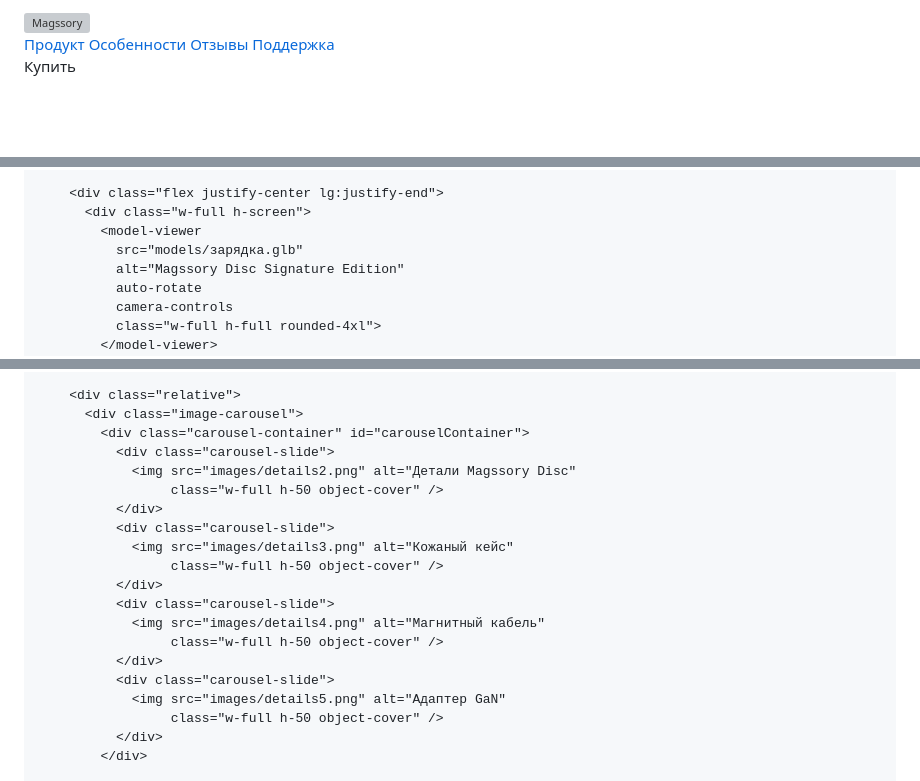
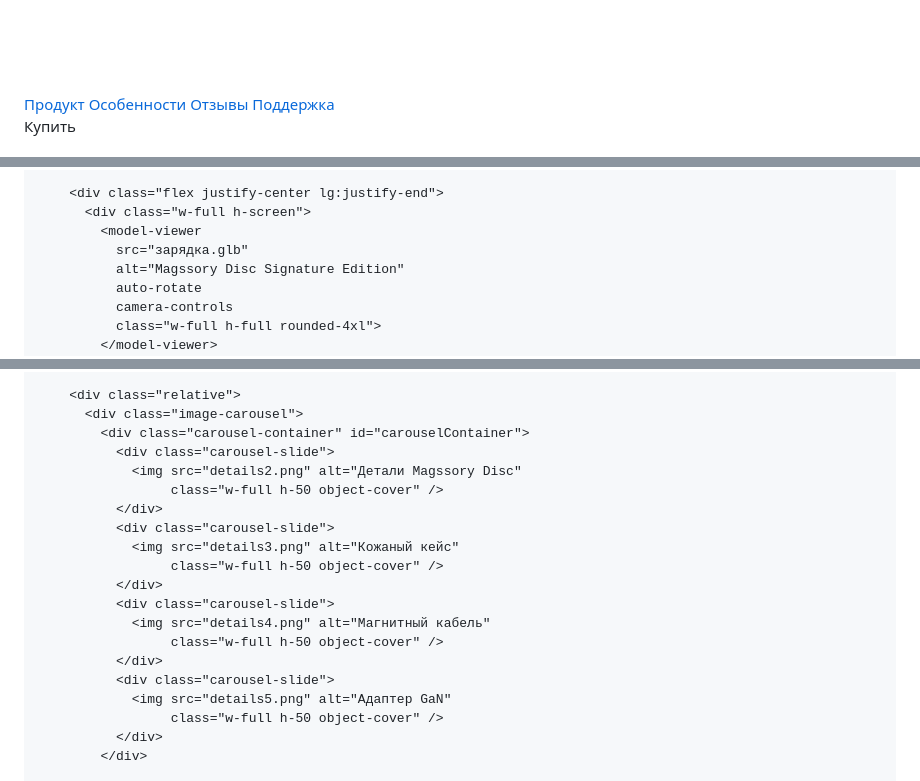
Before and after one commit to kookie14052004-a11y/-1, a Markdown page: README.md, 3 parts joined by grey strips. Drawn GitHub-style; blank space fills up the shorter version; grey boxes are pictures that could not be loaded.

```diff
--- a/README.md
+++ b/README.md
@@ -180,7 +180,7 @@
     <div class="max-w-7xl mx-auto px-6 lg:px-8">
       <div class="flex justify-between items-center h-16">
         <div class="flex items-center">
-          <img src="images/logo.png" alt="Magssory" class="h-8" />
+          <img src="logo.png" alt="Magssory" class="h-8" />
         </div>
         <div class="hidden md:flex items-center space-x-8 font-mono">
           <a href="#product" class="text-white hover:text-gray-300 smooth-transition font-medium">Продукт</a>
@@ -237,7 +237,7 @@
         <div class="flex justify-center lg:justify-end">
           <div class="w-full h-screen">
             <model-viewer
-              src="models/зарядка.glb"
+              src="зарядка.glb"
               alt="Magssory Disc Signature Edition"
               auto-rotate
               camera-controls
@@ -358,19 +358,19 @@
           <div class="image-carousel">
             <div class="carousel-container" id="carouselContainer">
               <div class="carousel-slide">
-                <img src="images/details2.png" alt="Детали Magssory Disc"
+                <img src="details2.png" alt="Детали Magssory Disc"
                      class="w-full h-50 object-cover" />
               </div>
               <div class="carousel-slide">
-                <img src="images/details3.png" alt="Кожаный кейс"
+                <img src="details3.png" alt="Кожаный кейс"
                      class="w-full h-50 object-cover" />
               </div>
               <div class="carousel-slide">
-                <img src="images/details4.png" alt="Магнитный кабель"
+                <img src="details4.png" alt="Магнитный кабель"
                      class="w-full h-50 object-cover" />
               </div>
               <div class="carousel-slide">
-                <img src="images/details5.png" alt="Адаптер GaN"
+                <img src="details5.png" alt="Адаптер GaN"
                      class="w-full h-50 object-cover" />
               </div>
             </div>
```
